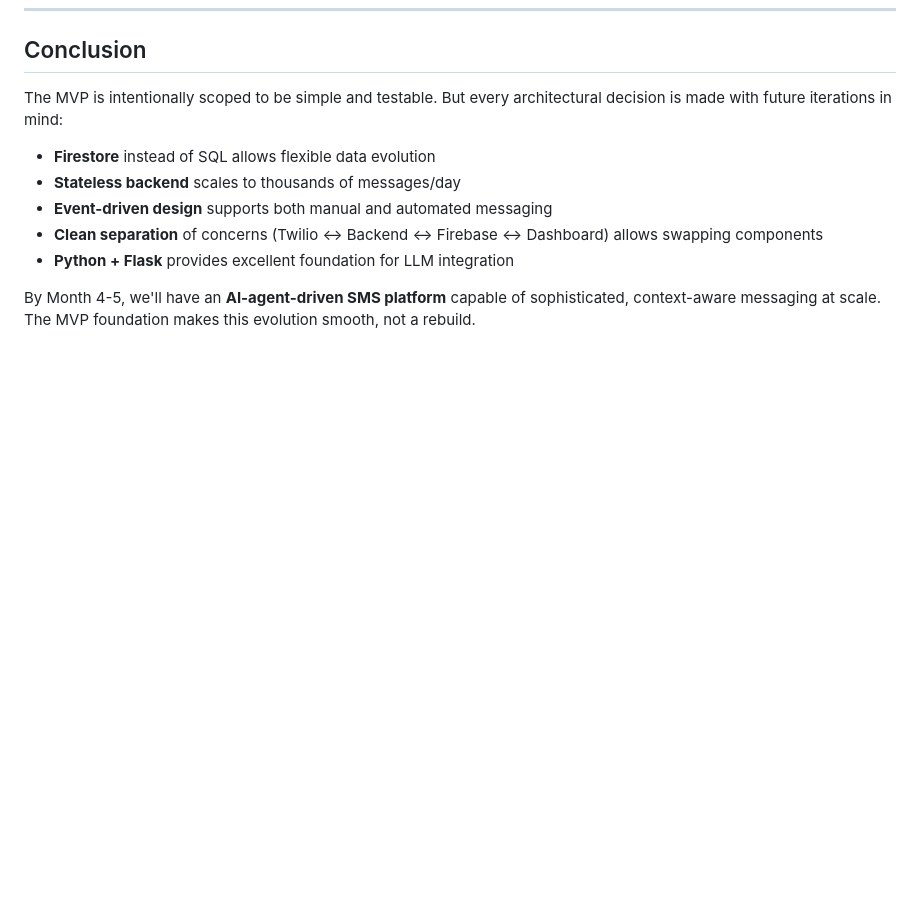
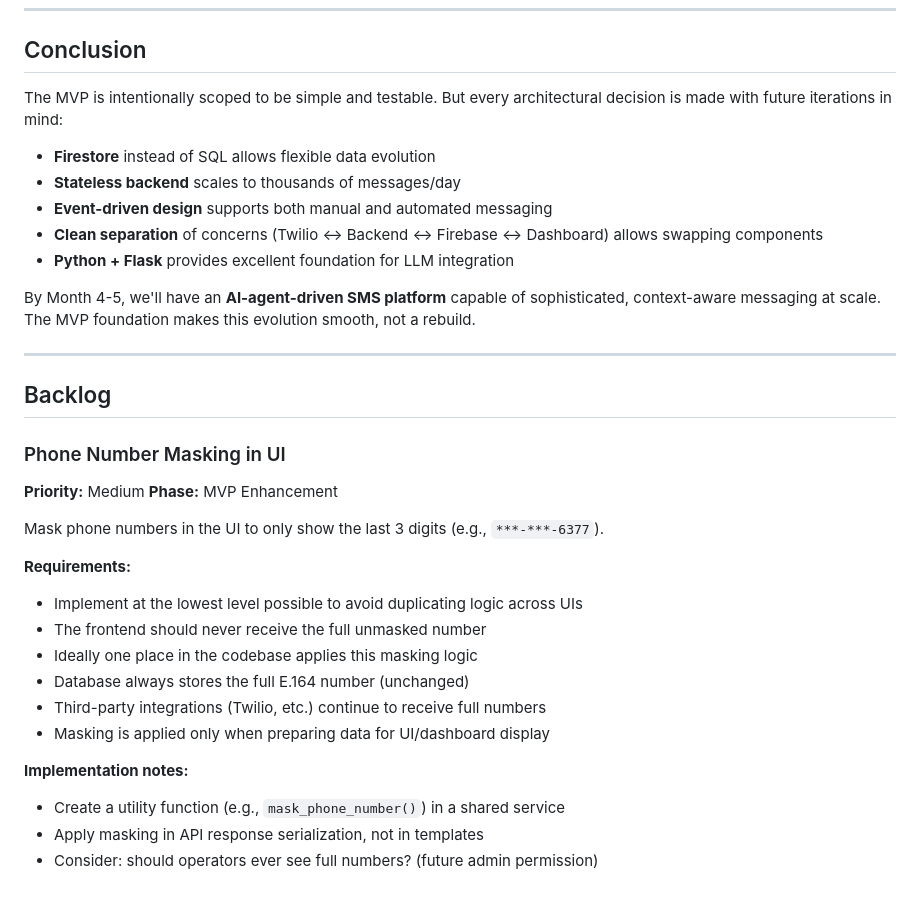
Before and after one commit to enegron/sms-messaging-ux, a Markdown page: 06_Product_Roadmap.md, the part around the change. GitHub-like rendering; blank space fills up the shorter version.

Commit message:
Add backlog section with phone number masking requirement
New backlog item: mask phone numbers in UI to show only last 3 digits.
Implementation should be at API level, not templates.

Co-Authored-By: Claude Opus 4.5 <noreply@anthropic.com>

```diff
--- a/06_Product_Roadmap.md
+++ b/06_Product_Roadmap.md
@@ -510,3 +510,27 @@ The MVP is intentionally scoped to be simple and testable. But every architectur
 - **Python + Flask** provides excellent foundation for LLM integration
 
 By Month 4-5, we'll have an **AI-agent-driven SMS platform** capable of sophisticated, context-aware messaging at scale. The MVP foundation makes this evolution smooth, not a rebuild.
+
+---
+
+## Backlog
+
+### Phone Number Masking in UI
+
+**Priority:** Medium
+**Phase:** MVP Enhancement
+
+Mask phone numbers in the UI to only show the last 3 digits (e.g., `***-***-6377`).
+
+**Requirements:**
+- Implement at the lowest level possible to avoid duplicating logic across UIs
+- The frontend should never receive the full unmasked number
+- Ideally one place in the codebase applies this masking logic
+- Database always stores the full E.164 number (unchanged)
+- Third-party integrations (Twilio, etc.) continue to receive full numbers
+- Masking is applied only when preparing data for UI/dashboard display
+
+**Implementation notes:**
+- Create a utility function (e.g., `mask_phone_number()`) in a shared service
+- Apply masking in API response serialization, not in templates
+- Consider: should operators ever see full numbers? (future admin permission)
```
